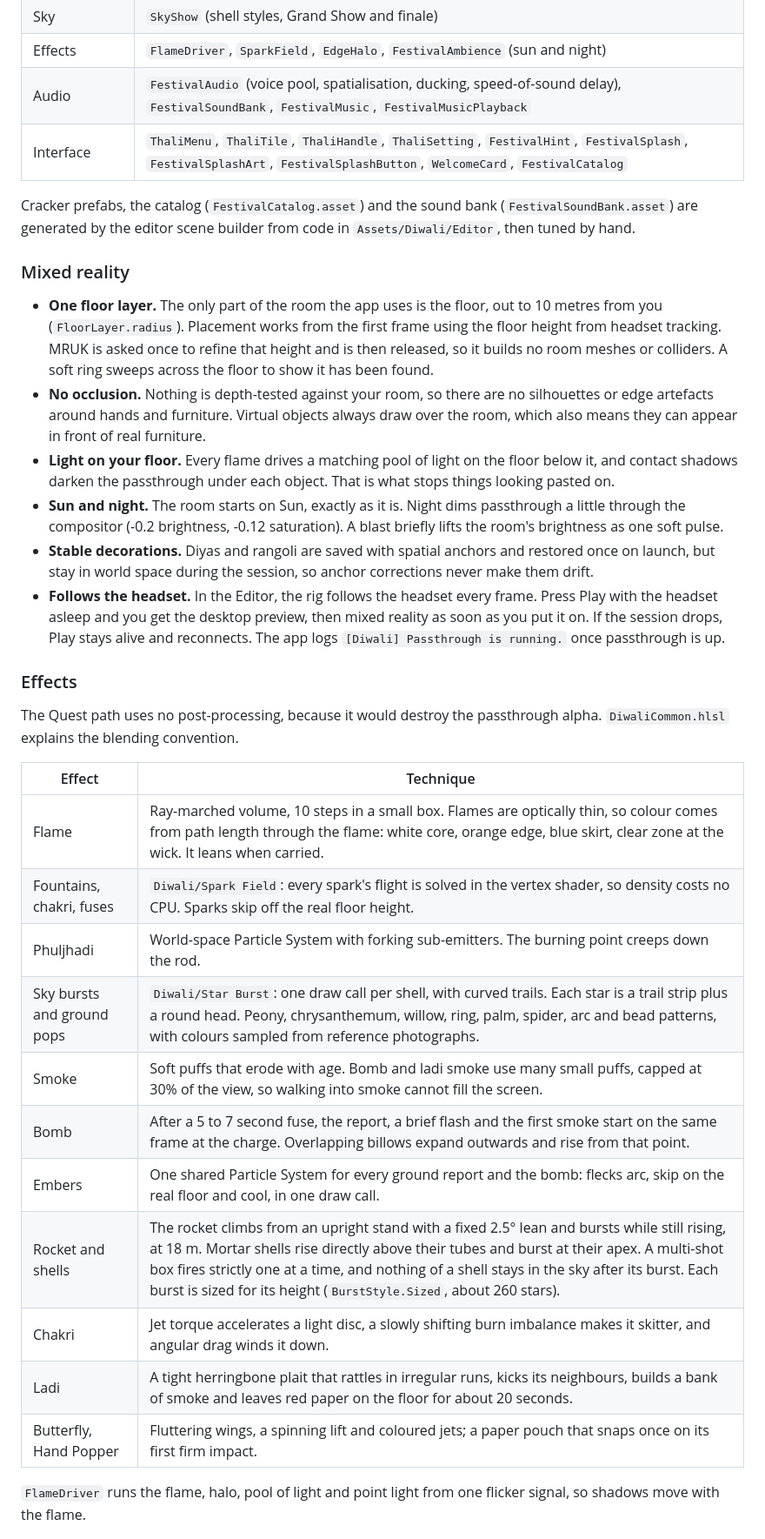
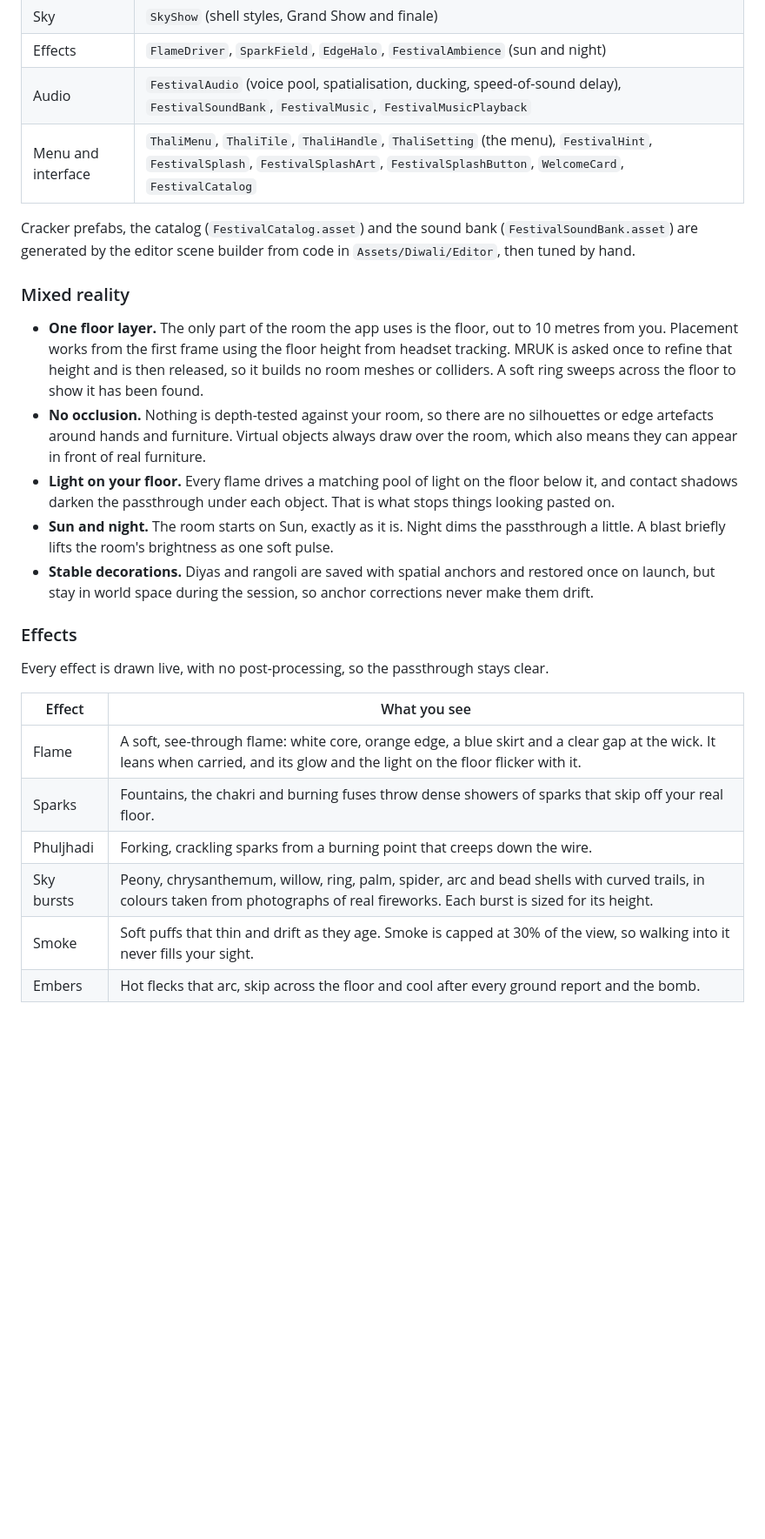
Before and after one commit to amrutmuj/DiwaliUtsav, a Markdown page: README.md, the part around one of its changes. Shown at 87% size. Rendered like a GitHub page; blank space fills up the shorter version.

```diff
--- a/README.md
+++ b/README.md
@@ -145,38 +141,30 @@ All runtime code is in `Assets/Diwali/Runtime` (C#, no third-party gameplay fram
 | Sky | `SkyShow` (shell styles, Grand Show and finale) |
 | Effects | `FlameDriver`, `SparkField`, `EdgeHalo`, `FestivalAmbience` (sun and night) |
 | Audio | `FestivalAudio` (voice pool, spatialisation, ducking, speed-of-sound delay), `FestivalSoundBank`, `FestivalMusic`, `FestivalMusicPlayback` |
-| Interface | `ThaliMenu`, `ThaliTile`, `ThaliHandle`, `ThaliSetting`, `FestivalHint`, `FestivalSplash`, `FestivalSplashArt`, `FestivalSplashButton`, `WelcomeCard`, `FestivalCatalog` |
+| Menu and interface | `ThaliMenu`, `ThaliTile`, `ThaliHandle`, `ThaliSetting` (the menu), `FestivalHint`, `FestivalSplash`, `FestivalSplashArt`, `FestivalSplashButton`, `WelcomeCard`, `FestivalCatalog` |
 
 Cracker prefabs, the catalog (`FestivalCatalog.asset`) and the sound bank (`FestivalSoundBank.asset`) are generated by the editor scene builder from code in `Assets/Diwali/Editor`, then tuned by hand.
 
 ### Mixed reality
 
-- **One floor layer.** The only part of the room the app uses is the floor, out to 10 metres from you (`FloorLayer.radius`). Placement works from the first frame using the floor height from headset tracking. MRUK is asked once to refine that height and is then released, so it builds no room meshes or colliders. A soft ring sweeps across the floor to show it has been found.
+- **One floor layer.** The only part of the room the app uses is the floor, out to 10 metres from you. Placement works from the first frame using the floor height from headset tracking. MRUK is asked once to refine that height and is then released, so it builds no room meshes or colliders. A soft ring sweeps across the floor to show it has been found.
 - **No occlusion.** Nothing is depth-tested against your room, so there are no silhouettes or edge artefacts around hands and furniture. Virtual objects always draw over the room, which also means they can appear in front of real furniture.
 - **Light on your floor.** Every flame drives a matching pool of light on the floor below it, and contact shadows darken the passthrough under each object. That is what stops things looking pasted on.
-- **Sun and night.** The room starts on Sun, exactly as it is. Night dims passthrough a little through the compositor (-0.2 brightness, -0.12 saturation). A blast briefly lifts the room's brightness as one soft pulse.
+- **Sun and night.** The room starts on Sun, exactly as it is. Night dims the passthrough a little. A blast briefly lifts the room's brightness as one soft pulse.
 - **Stable decorations.** Diyas and rangoli are saved with spatial anchors and restored once on launch, but stay in world space during the session, so anchor corrections never make them drift.
-- **Follows the headset.** In the Editor, the rig follows the headset every frame. Press Play with the headset asleep and you get the desktop preview, then mixed reality as soon as you put it on. If the session drops, Play stays alive and reconnects. The app logs `[Diwali] Passthrough is running.` once passthrough is up.
 
 ### Effects
 
-The Quest path uses no post-processing, because it would destroy the passthrough alpha. `DiwaliCommon.hlsl` explains the blending convention.
+Every effect is drawn live, with no post-processing, so the passthrough stays clear.
 
-| Effect | Technique |
+| Effect | What you see |
 | --- | --- |
-| Flame | Ray-marched volume, 10 steps in a small box. Flames are optically thin, so colour comes from path length through the flame: white core, orange edge, blue skirt, clear zone at the wick. It leans when carried. |
-| Fountains, chakri, fuses | `Diwali/Spark Field`: every spark's flight is solved in the vertex shader, so density costs no CPU. Sparks skip off the real floor height. |
-| Phuljhadi | World-space Particle System with forking sub-emitters. The burning point creeps down the rod. |
-| Sky bursts and ground pops | `Diwali/Star Burst`: one draw call per shell, with curved trails. Each star is a trail strip plus a round head. Peony, chrysanthemum, willow, ring, palm, spider, arc and bead patterns, with colours sampled from reference photographs. |
-| Smoke | Soft puffs that erode with age. Bomb and ladi smoke use many small puffs, capped at 30% of the view, so walking into smoke cannot fill the screen. |
-| Bomb | After a 5 to 7 second fuse, the report, a brief flash and the first smoke start on the same frame at the charge. Overlapping billows expand outwards and rise from that point. |
-| Embers | One shared Particle System for every ground report and the bomb: flecks arc, skip on the real floor and cool, in one draw call. |
-| Rocket and shells | The rocket climbs from an upright stand with a fixed 2.5° lean and bursts while still rising, at 18 m. Mortar shells rise directly above their tubes and burst at their apex. A multi-shot box fires strictly one at a time, and nothing of a shell stays in the sky after its burst. Each burst is sized for its height (`BurstStyle.Sized`, about 260 stars). |
-| Chakri | Jet torque accelerates a light disc, a slowly shifting burn imbalance makes it skitter, and angular drag winds it down. |
-| Ladi | A tight herringbone plait that rattles in irregular runs, kicks its neighbours, builds a bank of smoke and leaves red paper on the floor for about 20 seconds. |
-| Butterfly, Hand Popper | Fluttering wings, a spinning lift and coloured jets; a paper pouch that snaps once on its first firm impact. |
-
-`FlameDriver` runs the flame, halo, pool of light and point light from one flicker signal, so shadows move with the flame.
+| Flame | A soft, see-through flame: white core, orange edge, a blue skirt and a clear gap at the wick. It leans when carried, and its glow and the light on the floor flicker with it. |
+| Sparks | Fountains, the chakri and burning fuses throw dense showers of sparks that skip off your real floor. |
+| Phuljhadi | Forking, crackling sparks from a burning point that creeps down the wire. |
+| Sky bursts | Peony, chrysanthemum, willow, ring, palm, spider, arc and bead shells with curved trails, in colours taken from photographs of real fireworks. Each burst is sized for its height. |
+| Smoke | Soft puffs that thin and drift as they age. Smoke is capped at 30% of the view, so walking into it never fills your sight. |
+| Embers | Hot flecks that arc, skip across the floor and cool after every ground report and the bomb. |
 
 ![Anar, diya and chakri](Media/anar.jpg)
 
```
Also changed, not shown: other parts of README.md (+33 -45 lines), Media/menu.jpg (renamed from Media/thali.jpg), Media/performance.png (added), Media/sky-burst.jpg (deleted), 1 other file.
